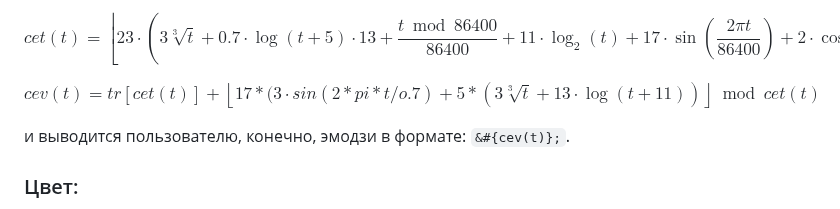
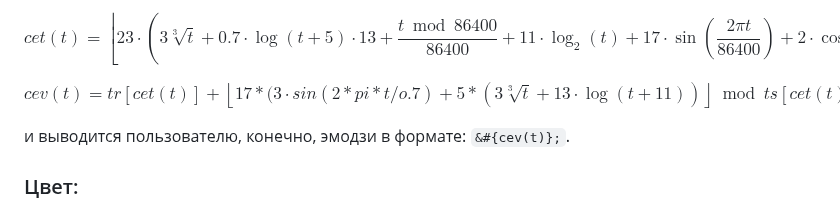
Before and after one commit to grey-cat-1908/today, a Markdown page: README.md, the part around the change. Rendered like a GitHub page.

```diff
--- a/README.md
+++ b/README.md
@@ -24,7 +24,7 @@
 
 $$cet(t) = \left\lfloor 23 \cdot \left(3 \sqrt[3]{t} + 0.7 \cdot \log(t + 5) \cdot 13 + \frac{t \bmod 86400}{86400} + 11 \cdot \log_2(t) + 17 \cdot \sin\left(\frac{2 \pi t}{86400}\right) + 2 \cdot \cos\left(\frac{2 \pi t}{86400}\right) + \left\lfloor \frac{t}{86400} \right\rfloor^2\right) \right\rfloor \bmod 4$$
 
-$$cev(t) = tr[cet(t)] + \left\lfloor 17 * (3 \cdot sin(2 * pi * t / o.7) + 5 * (3 \sqrt[3]{t} + 13 \cdot \log(t + 11)) \right\rfloor \bmod cet(t)$$
+$$cev(t) = tr[cet(t)] + \left\lfloor 17 * (3 \cdot sin(2 * pi * t / o.7) + 5 * (3 \sqrt[3]{t} + 13 \cdot \log(t + 11)) \right\rfloor \bmod ts[cet(t)]$$
 
 и выводится пользователю, конечно, эмодзи в формате: `&#{cev(t)};`.
 
```
